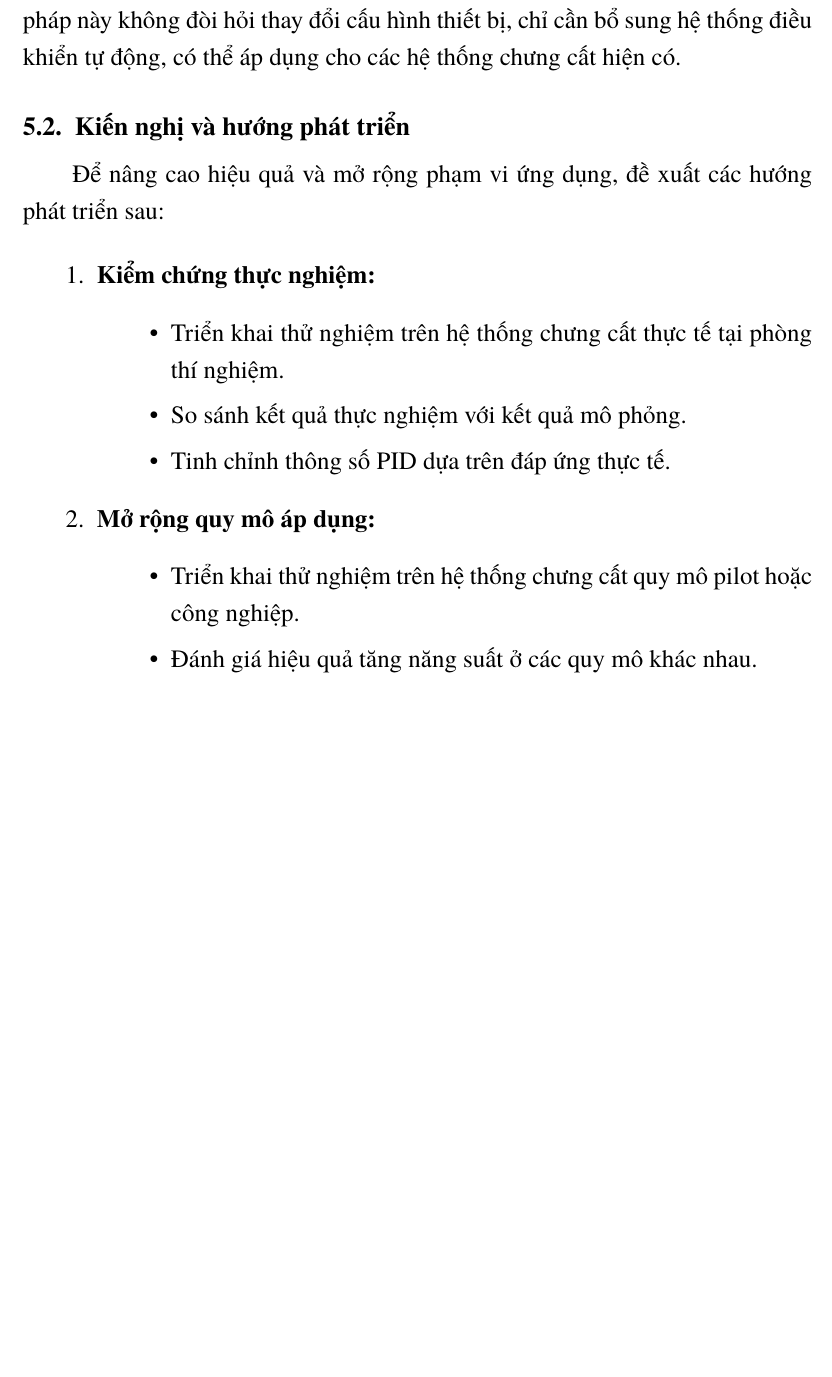
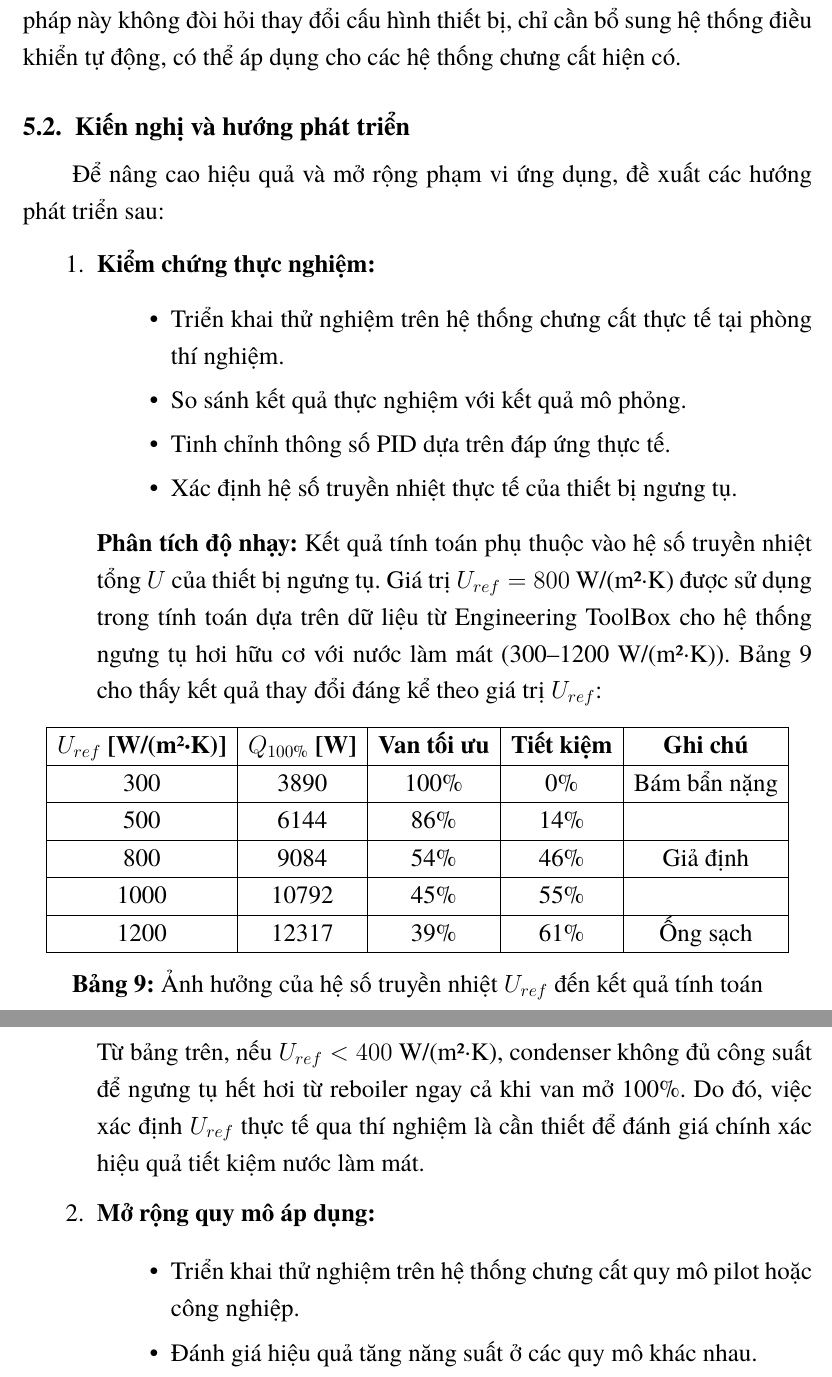
Before and after one commit to bowber/dacn, a LaTeX document (src/main.tex, which reads src/chapter6.tex): part of page 33 of 36 before the commit and two parts of pages 33 and 34 of 36 after it, the two joined at a grey line, cut so that both start at the same text, the shorter picture padded with empty space. Compiled offline with XeLaTeX.

Commit message:
Add sensitivity analysis table for U_ref in chapter 6
- Show how results change with different U_ref values (300-1200 W/m²K)
- Water savings range from 0% (fouled) to 61% (clean)
- Reference: Engineering ToolBox for typical U values
- Emphasize need for experimental verification of actual U

```diff
--- a/src/chapter6.tex
+++ b/src/chapter6.tex
@@ -59,7 +59,33 @@ Phương pháp điều khiển áp suất đỉnh tháp thông qua van nước l
         \item Triển khai thử nghiệm trên hệ thống chưng cất thực tế tại phòng thí nghiệm.
         \item So sánh kết quả thực nghiệm với kết quả mô phỏng.
         \item Tinh chỉnh thông số PID dựa trên đáp ứng thực tế.
+        \item Xác định hệ số truyền nhiệt thực tế của thiết bị ngưng tụ.
     \end{itemize}
+
+    \textbf{Phân tích độ nhạy:} Kết quả tính toán phụ thuộc vào hệ số truyền nhiệt tổng $U$ của thiết bị ngưng tụ. Giá trị $U_{ref} = 800$ W/(m²·K) được sử dụng trong tính toán dựa trên dữ liệu từ Engineering ToolBox cho hệ thống ngưng tụ hơi hữu cơ với nước làm mát (300--1200 W/(m²·K)). Bảng \ref{tab:sensitivity_U} cho thấy kết quả thay đổi đáng kể theo giá trị $U_{ref}$:
+
+    \begin{table}[H]
+    \centering
+    \begin{tabular}{|c|c|c|c|c|}
+    \hline
+    \textbf{$U_{ref}$ [W/(m²·K)]} & \textbf{$Q_{100\%}$ [W]} & \textbf{Van tối ưu} & \textbf{Tiết kiệm} & \textbf{Ghi chú} \\
+    \hline
+    300 & 3890 & 100\% & 0\% & Bám bẩn nặng \\
+    \hline
+    500 & 6144 & 86\% & 14\% & \\
+    \hline
+    800 & 9084 & 54\% & 46\% & Giả định \\
+    \hline
+    1000 & 10792 & 45\% & 55\% & \\
+    \hline
+    1200 & 12317 & 39\% & 61\% & Ống sạch \\
+    \hline
+    \end{tabular}
+    \caption{Ảnh hưởng của hệ số truyền nhiệt $U_{ref}$ đến kết quả tính toán}
+    \label{tab:sensitivity_U}
+    \end{table}
+
+    Từ bảng trên, nếu $U_{ref} < 400$ W/(m²·K), condenser không đủ công suất để ngưng tụ hết hơi từ reboiler ngay cả khi van mở 100\%. Do đó, việc xác định $U_{ref}$ thực tế qua thí nghiệm là cần thiết để đánh giá chính xác hiệu quả tiết kiệm nước làm mát.
 
     \item \textbf{Mở rộng quy mô áp dụng:}
     \begin{itemize}
```
